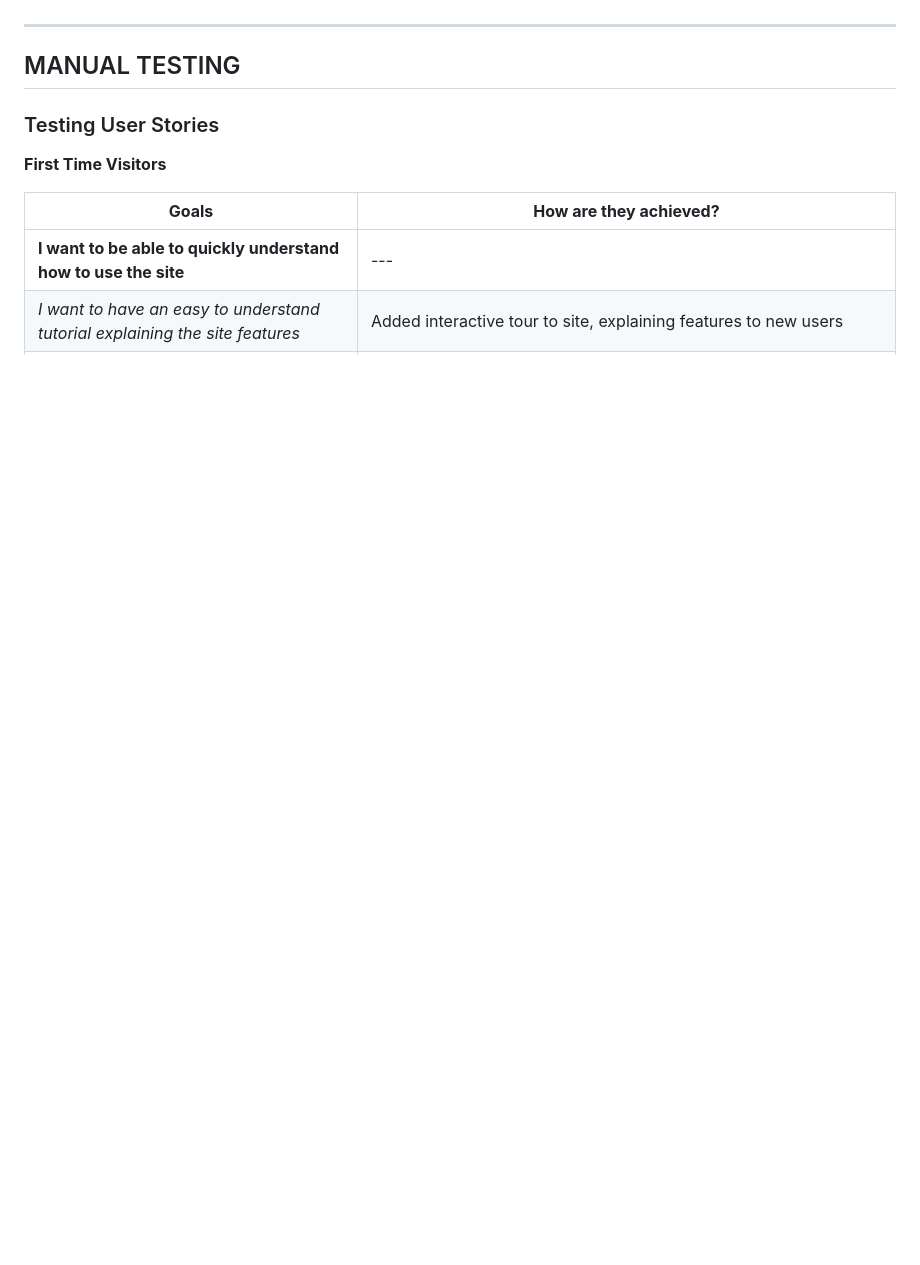
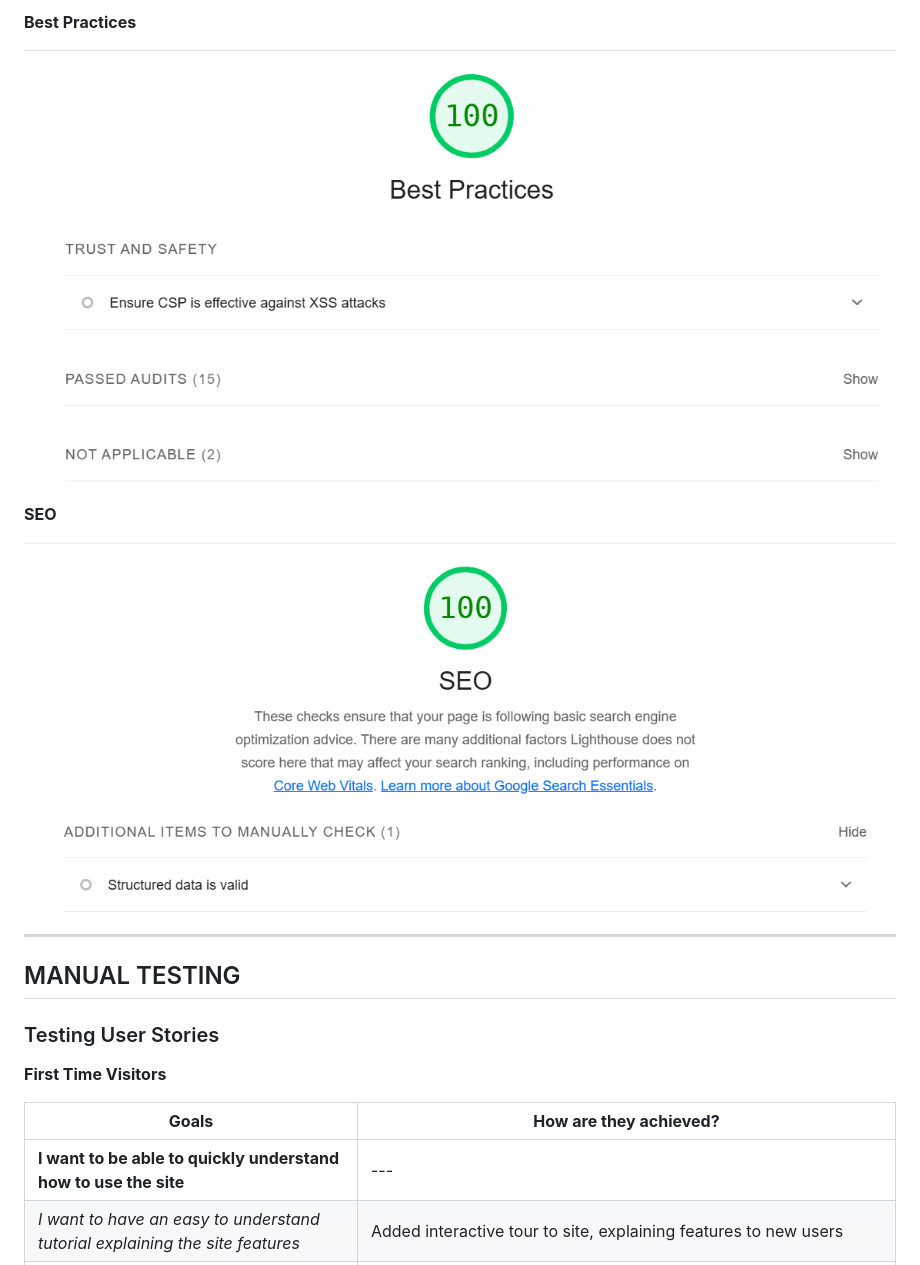
Before and after one commit to BenMilesRocks/2---Tarot-Card-Deck, a Markdown page: testing.md, the part around the change printed below. Rendered like a GitHub page; pictures changed too: assets/testing/validation/lighthouse-best-practices.png (added), assets/testing/validation/lighthouse-seo.png (added); blank space fills up the shorter version.

```diff
--- a/testing.md
+++ b/testing.md
@@ -60,3 +74,11 @@ I used Lighthouse within the Chrome Developer Tools to test the performance, acc
+**Best Practices**
+
+![Best Practices](/assets/testing/validation/lighthouse-best-practices.png)
+
+**SEO**
+
+![SEO](/assets/testing/validation/lighthouse-seo.png)
+
 
 - - -
 
```
Also changed, not shown: other parts of testing.md (+14 -0 lines), assets/testing/validation/lighthouse-accessibility.png (added), assets/testing/validation/lighthouse-overall.png (added), assets/testing/validation/lighthouse-performance.png (added), 1 other file.
